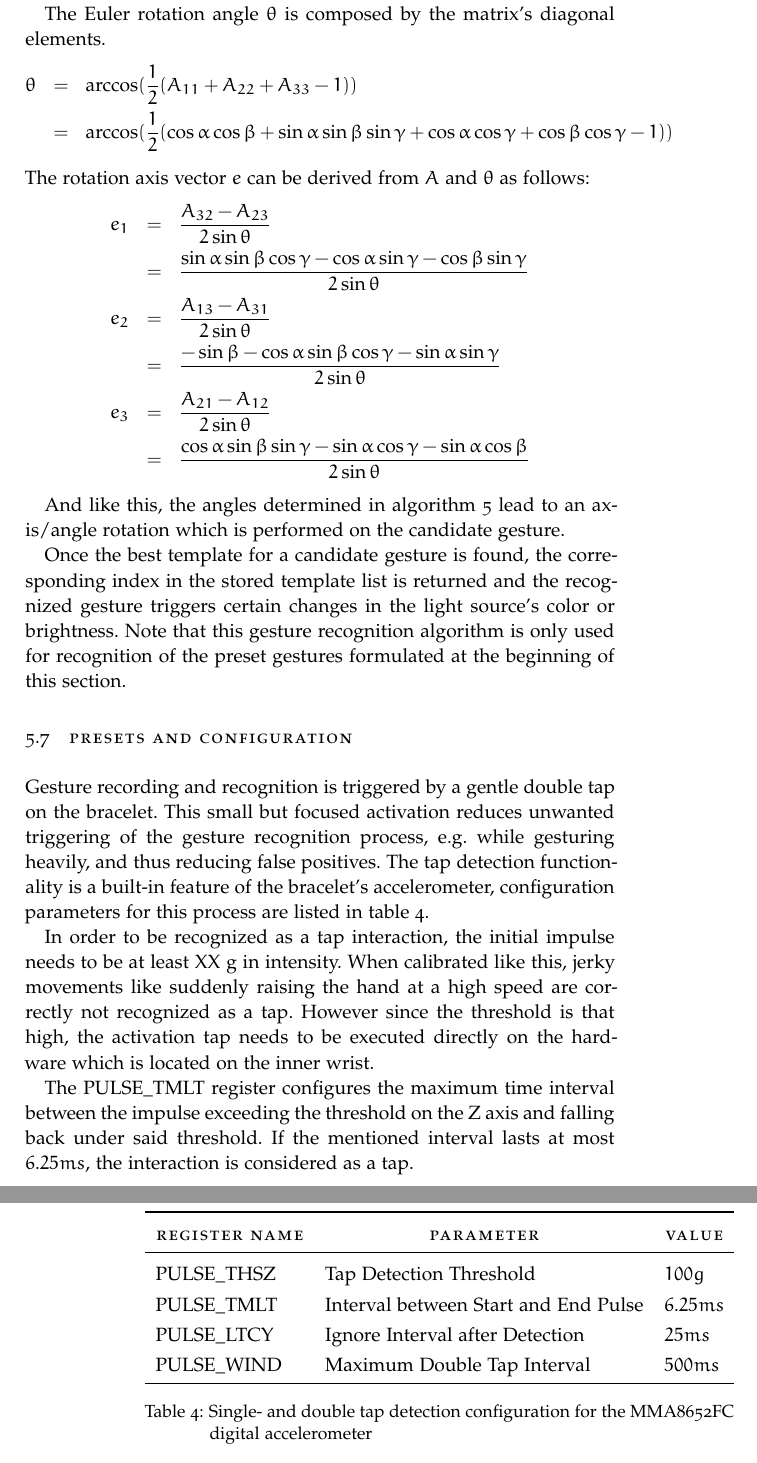
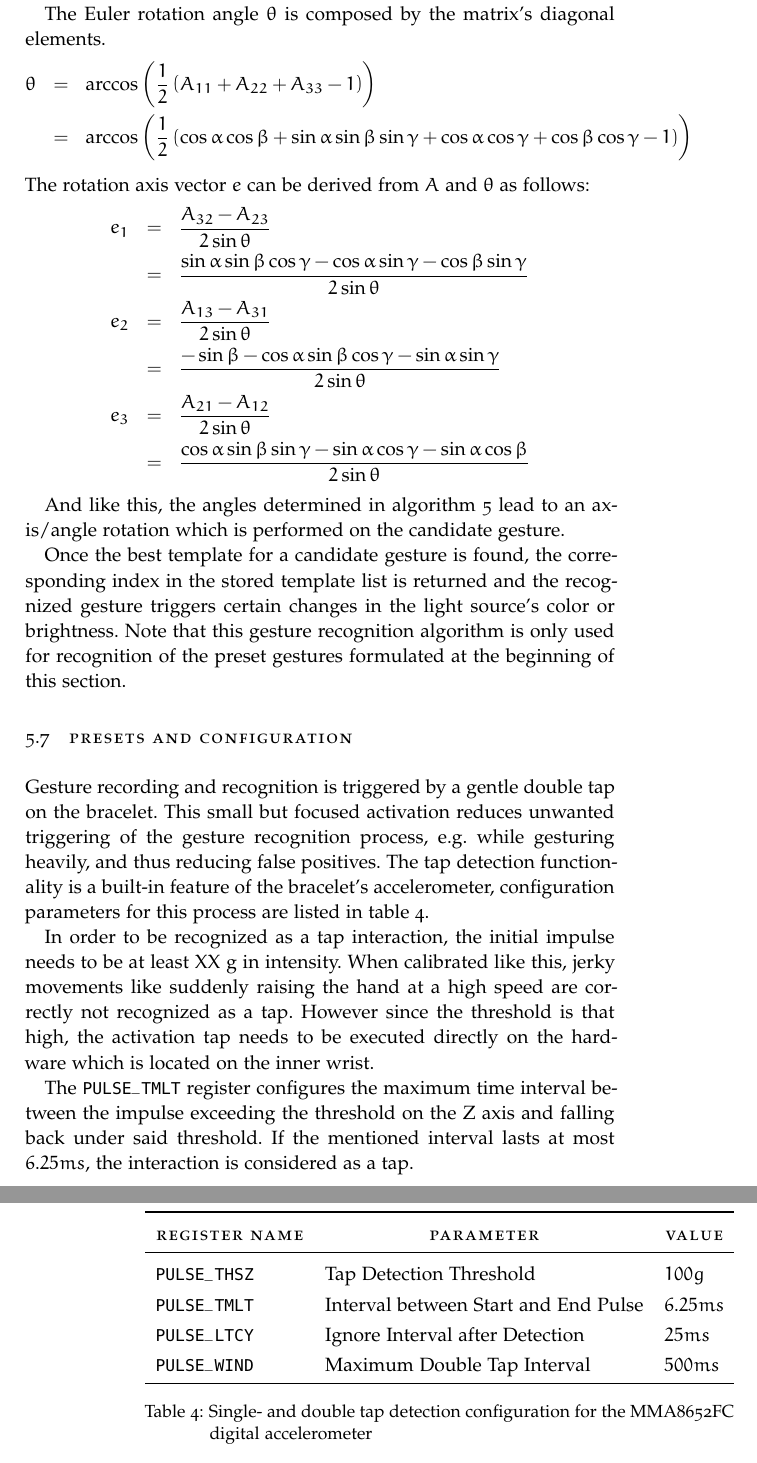
Before and after one commit to kikithegecko/master_thesis, a LaTeX thesis (documentation/latex/Thesis.tex, which reads documentation/latex/Chapters/Interaction.tex): two parts of pages 41 and 42 of 47, joined at a grey line, cut so that both start at the same text. Compiled offline with pdfLaTeX; a missing font is replaced by an installed copy or a similar font; an older LaTeX class or package is replaced by its successor.

Commit message:
removed some todos, improved math formatting

```diff
--- a/documentation/latex/Chapters/Interaction.tex
+++ b/documentation/latex/Chapters/Interaction.tex
@@ -283,9 +282,9 @@ A =
 \]
 
 The Euler rotation angle $ \theta $ is composed by the matrix's diagonal elements.
-\begin{eqnarray*} %TODO formatting
-\theta & = & \arccos(\frac{1}{2}(A_{11} + A_{22} + A_{33} - 1)) \\
-       & = & \arccos(\frac{1}{2}(\cos\alpha\cos\beta+\sin\alpha\sin\beta\sin\gamma+\cos\alpha\cos\gamma+\cos\beta\cos\gamma-1))
+\begin{eqnarray*}
+\theta & = & \arccos\left(\frac{1}{2}\left(A_{11} + A_{22} + A_{33} - 1\right)\right) \\
+       & = & \arccos\left(\frac{1}{2}\left(\cos\alpha\cos\beta+\sin\alpha\sin\beta\sin\gamma+\cos\alpha\cos\gamma+\cos\beta\cos\gamma-1\right)\right)
 \end{eqnarray*}
 The rotation axis vector $ e $ can be derived from $ A $ and $ \theta $ as follows:
 \begin{eqnarray*}
@@ -308,7 +307,7 @@ Gesture recording and recognition is triggered by a gentle double tap on the bra
 
 In order to be recognized as a tap interaction, the initial impulse needs to be at least XX g in intensity. When calibrated like this, jerky movements like suddenly raising the hand at a high speed are correctly not recognized as a tap. However since the threshold is that high, the activation tap needs to be executed directly on the hardware which is located on the inner wrist.
 
-The PULSE\_TMLT register configures the maximum time interval between the  impulse exceeding the threshold on the Z axis and falling back under said threshold. If the mentioned interval lasts at most $6.25 ms$, the interaction is considered as a tap.
+The \texttt{PULSE\_TMLT} register configures the maximum time interval between the  impulse exceeding the threshold on the Z axis and falling back under said threshold. If the mentioned interval lasts at most $6.25 ms$, the interaction is considered as a tap.
 
 After a tap is detected, all impulses in the following $25ms$ are ignored by the detection mechanism. This prevents bouncing effects and detecting multiple taps in a singe tap movement.
 
@@ -319,10 +318,10 @@ The MMA8652FC accelerometer is able to distinguish between single and double tap
 	\begin{tabularx}{\textwidth}{lll} \toprule
 		\tableheadline{Register Name} & \tableheadline{Parameter} & \tableheadline{Value}\\
 		\midrule
-		PULSE\_THSZ & Tap Detection Threshold & $100 g$\\ %TODO on +/-8g scale @.063g/LSB
-		PULSE\_TMLT & Interval between Start and End Pulse & $6.25 ms$\\
-		PULSE\_LTCY & Ignore Interval after Detection & $25 ms$\\
-		PULSE\_WIND & Maximum Double Tap Interval & $500ms$ \\
+		\texttt{PULSE\_THSZ} & Tap Detection Threshold & $100 g$\\ %TODO on +/-8g scale @.063g/LSB
+		\texttt{PULSE\_TMLT }& Interval between Start and End Pulse & $6.25 ms$\\
+		\texttt{PULSE\_LTCY} & Ignore Interval after Detection & $25 ms$\\
+		\texttt{PULSE\_WIND} & Maximum Double Tap Interval & $500ms$ \\
 		\bottomrule
 	\end{tabularx}
 	\caption[Tap detection configuration]{Single- and double tap detection configuration for the MMA8652FC digital accelerometer}  \label{tab:tapconf}
```
Also changed, not shown: documentation/latex/Chapters/The_Bracelet.tex (+0 -1 lines), documentation/latex/Chapters/Usage_Scenario.tex (+1 -1 lines), documentation/latex/Chapters/Interaction.tex (17 more changed lines).
